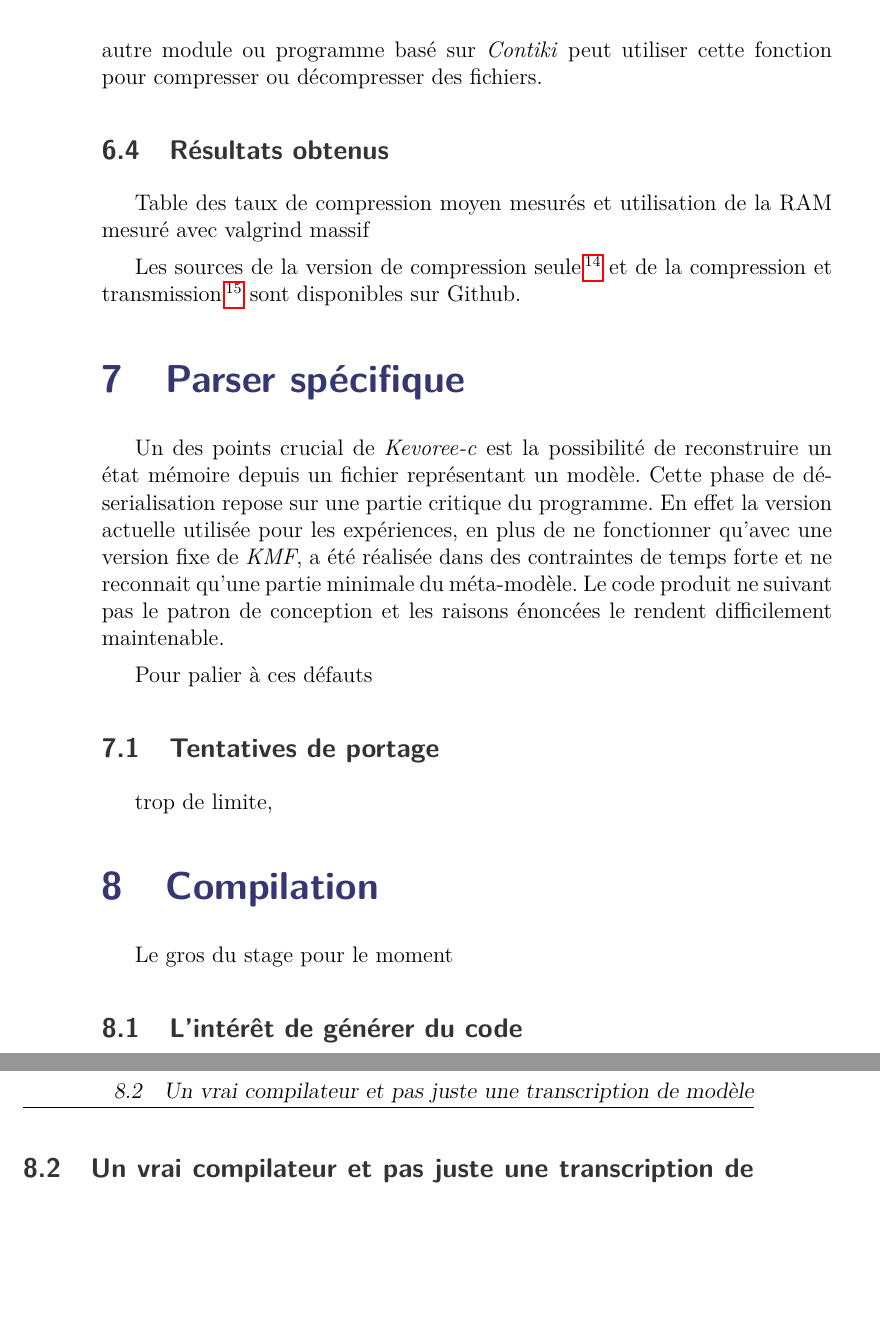
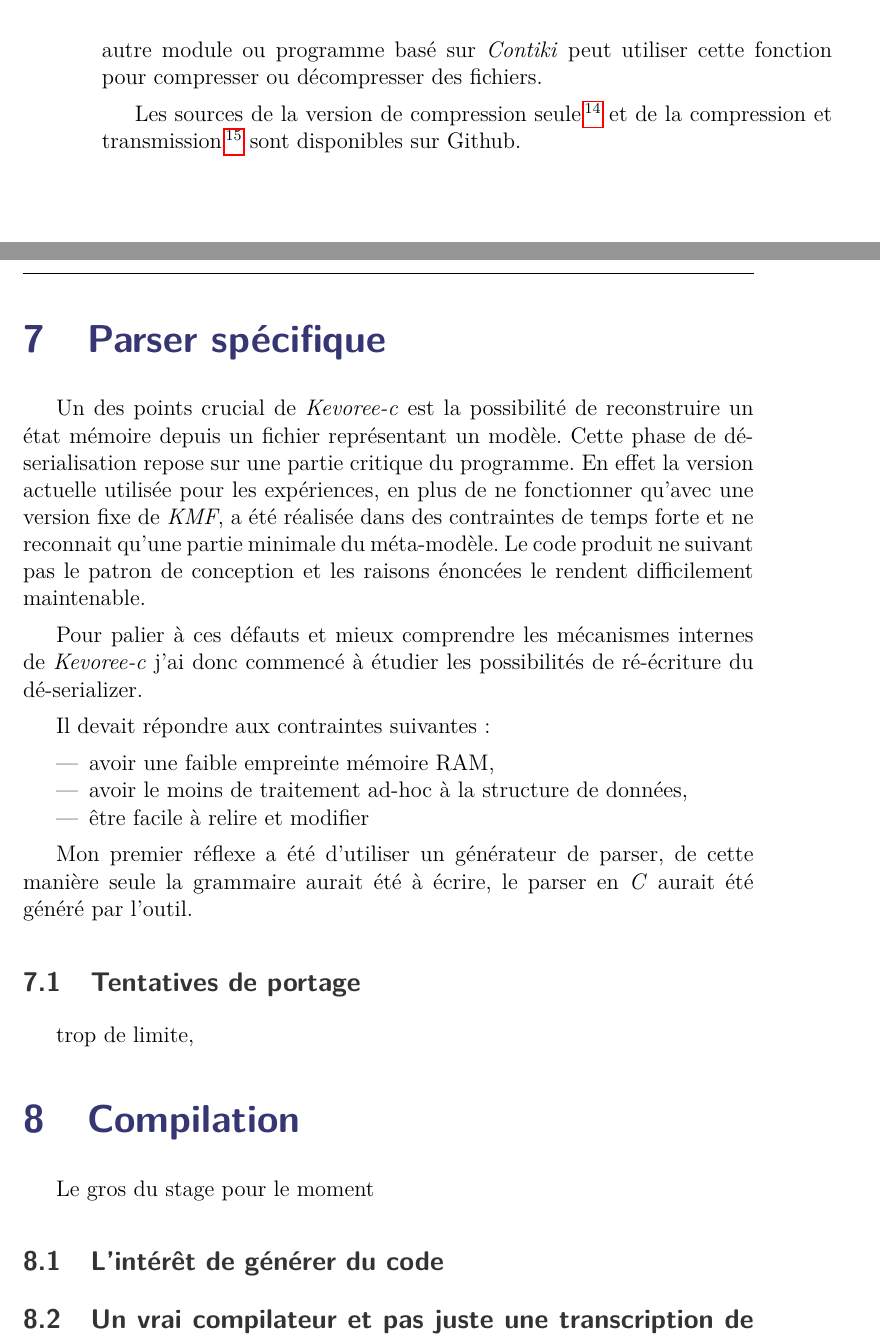
Before and after one commit to AlexandreRio/rapport-de-stage-2015, a LaTeX document (rapport.tex, which reads partie2.tex, partie3.tex): two parts of pages 18 and 19 of 27, joined at a grey line, cut so that both start at the same text, the shorter picture padded with empty space. Compiled offline with pdfLaTeX.

Commit message:
split part2 into part2 and part3

```diff
--- a/partie2.tex
+++ b/partie2.tex
@@ -75,26 +75,5 @@ La transmission de données, ici de modèles, est particulière sur un réseau m
 
 Après avoir résolu les différents bugs liés à l'environnement, tel que le système de fichier, le code du programme de compression a déplacer afin de produire un module indépendant dans \emph{Contiki}. De ce fait n'importe quel autre module ou programme basé sur \emph{Contiki} peut utiliser cette fonction pour compresser ou décompresser des fichiers.
 
-\subsection{Résultats obtenus}
-
-Table des taux de compression moyen mesurés et utilisation de la RAM mesuré avec valgrind massif
-
 % vérifier les liens
 Les sources de la version de compression seule \footnote{https://github.com/AlexandreRio/contiki/tree/usingOldKevoree/examples/compress} et de la compression et transmission \footnote{https://github.com/AlexandreRio/contiki/tree/usingOldKevoree/examples/compress-disseminate} sont disponibles sur Github.
-
-\section{Parser spécifique}
-
-Un des points crucial de \emph{Kevoree-c} est la possibilité de reconstruire un état mémoire depuis un fichier représentant un modèle. Cette phase de dé-serialisation repose sur une partie critique du programme. En effet la version actuelle utilisée pour les expériences, en plus de ne fonctionner qu'avec une version fixe de \emph{KMF}, a été réalisée dans des contraintes de temps forte et ne reconnait qu'une partie minimale du méta-modèle. Le code produit ne suivant pas le patron de conception et les raisons énoncées le rendent difficilement maintenable.
-
-Pour palier à ces défauts
-
-\subsection{Tentatives de portage}
-
-trop de limite,
-\section{Compilation}
-
-Le gros du stage pour le moment
-
-\subsection{L'intérêt de générer du code}
-
-\subsection{Un vrai compilateur et pas juste une transcription de modèle}
--- /dev/null
+++ b/partie3.tex
@@ -0,0 +1,27 @@
+\section{Parser spécifique}
+
+Un des points crucial de \emph{Kevoree-c} est la possibilité de reconstruire un état mémoire depuis un fichier représentant un modèle. Cette phase de dé-serialisation repose sur une partie critique du programme. En effet la version actuelle utilisée pour les expériences, en plus de ne fonctionner qu'avec une version fixe de \emph{KMF}, a été réalisée dans des contraintes de temps forte et ne reconnait qu'une partie minimale du méta-modèle. Le code produit ne suivant pas le patron de conception et les raisons énoncées le rendent difficilement maintenable.
+
+Pour palier à ces défauts et mieux comprendre les mécanismes internes de \emph{Kevoree-c} j'ai donc commencé à étudier les possibilités de ré-écriture du dé-serializer.
+
+Il devait répondre aux contraintes suivantes:
+
+\begin{itemize}
+\item avoir une faible empreinte mémoire RAM,
+\item avoir le moins de traitement ad-hoc à la structure de données,
+\item être facile à relire et modifier
+\end{itemize}
+
+Mon premier réflexe a été d'utiliser un générateur de parser, de cette manière seule la grammaire aurait été à écrire, le parser en \emph{C} aurait été généré par l'outil.
+
+
+\subsection{Tentatives de portage}
+
+trop de limite,
+\section{Compilation}
+
+Le gros du stage pour le moment
+
+\subsection{L'intérêt de générer du code}
+
+\subsection{Un vrai compilateur et pas juste une transcription de modèle}
```
Also changed, not shown: rapport.tex (+1 -0 lines).
